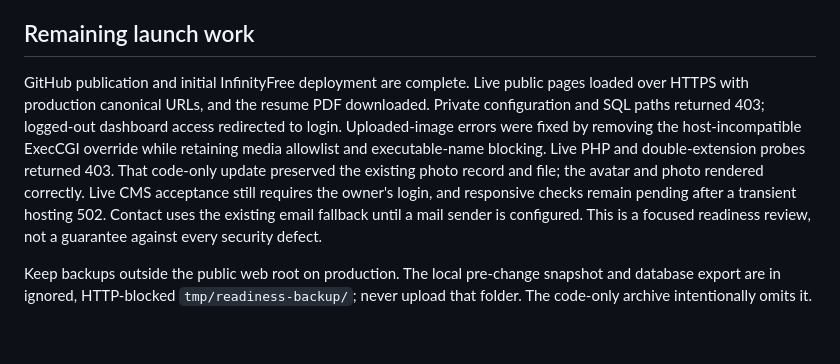
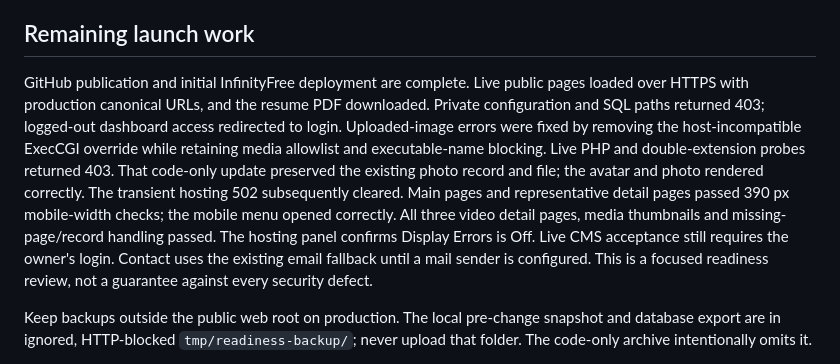
Before and after one commit to suiiigihub07/XuVerse, a Markdown page: READINESS-AUDIT.md, the part around the change. Drawn GitHub-style; blank space fills up the shorter version.

```diff
--- a/READINESS-AUDIT.md
+++ b/READINESS-AUDIT.md
@@ -29,7 +29,7 @@ Scope: existing application, without redesign. The readiness audit preceded publ
 
 ## Remaining launch work
 
-GitHub publication and initial InfinityFree deployment are complete. Live public pages loaded over HTTPS with production canonical URLs, and the resume PDF downloaded. Private configuration and SQL paths returned 403; logged-out dashboard access redirected to login. Uploaded-image errors were fixed by removing the host-incompatible ExecCGI override while retaining media allowlist and executable-name blocking. Live PHP and double-extension probes returned 403. That code-only update preserved the existing photo record and file; the avatar and photo rendered correctly. Live CMS acceptance still requires the owner's login, and responsive checks remain pending after a transient hosting 502. Contact uses the existing email fallback until a mail sender is configured. This is a focused readiness review, not a guarantee against every security defect.
+GitHub publication and initial InfinityFree deployment are complete. Live public pages loaded over HTTPS with production canonical URLs, and the resume PDF downloaded. Private configuration and SQL paths returned 403; logged-out dashboard access redirected to login. Uploaded-image errors were fixed by removing the host-incompatible ExecCGI override while retaining media allowlist and executable-name blocking. Live PHP and double-extension probes returned 403. That code-only update preserved the existing photo record and file; the avatar and photo rendered correctly. The transient hosting 502 subsequently cleared. Main pages and representative detail pages passed 390 px mobile-width checks; the mobile menu opened correctly. All three video detail pages, media thumbnails and missing-page/record handling passed. The hosting panel confirms Display Errors is Off. Live CMS acceptance still requires the owner's login. Contact uses the existing email fallback until a mail sender is configured. This is a focused readiness review, not a guarantee against every security defect.
 
 Keep backups outside the public web root on production. The local pre-change snapshot and database export are in ignored, HTTP-blocked `tmp/readiness-backup/`; never upload that folder. The code-only archive intentionally omits it.
 
```
Also changed, not shown: DEPLOYMENT.md (+2 -1 lines).
